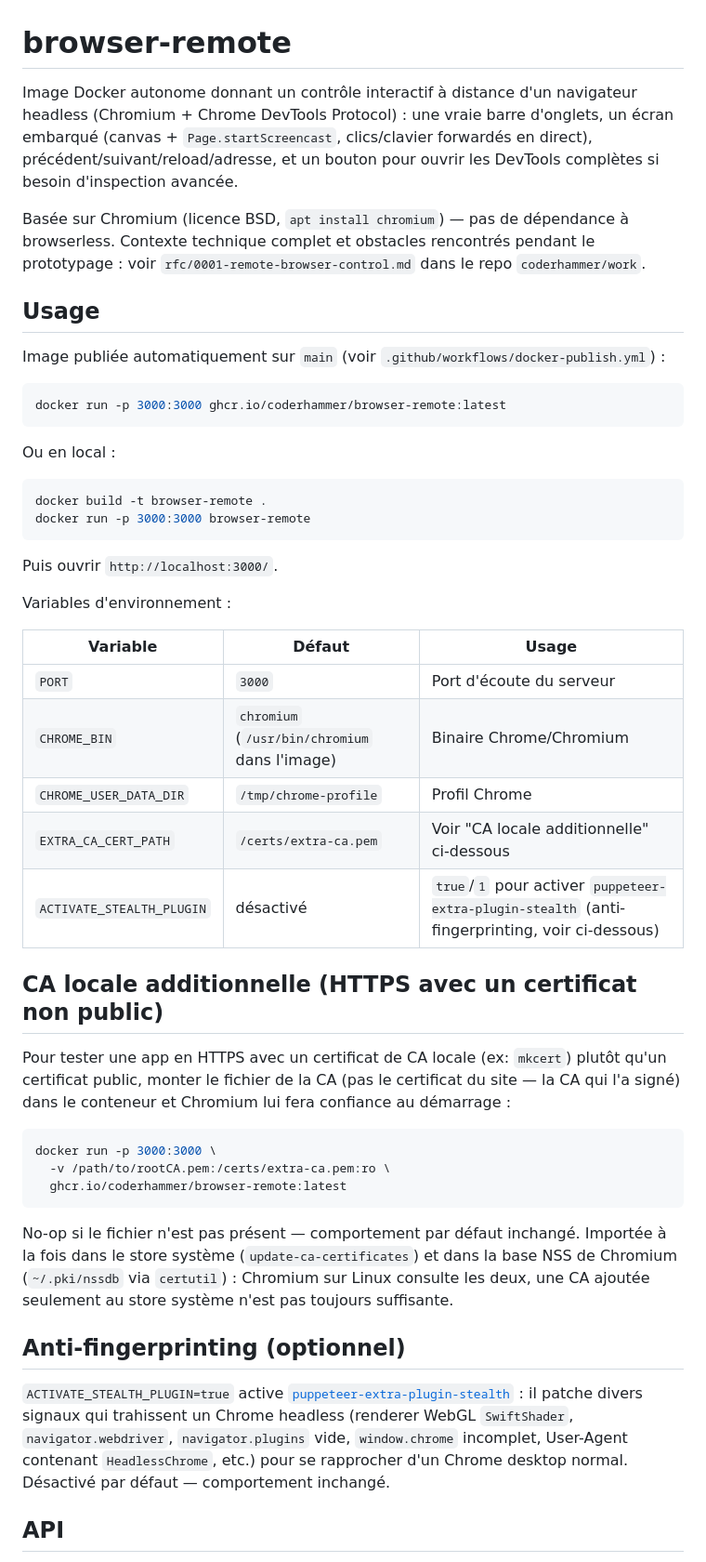
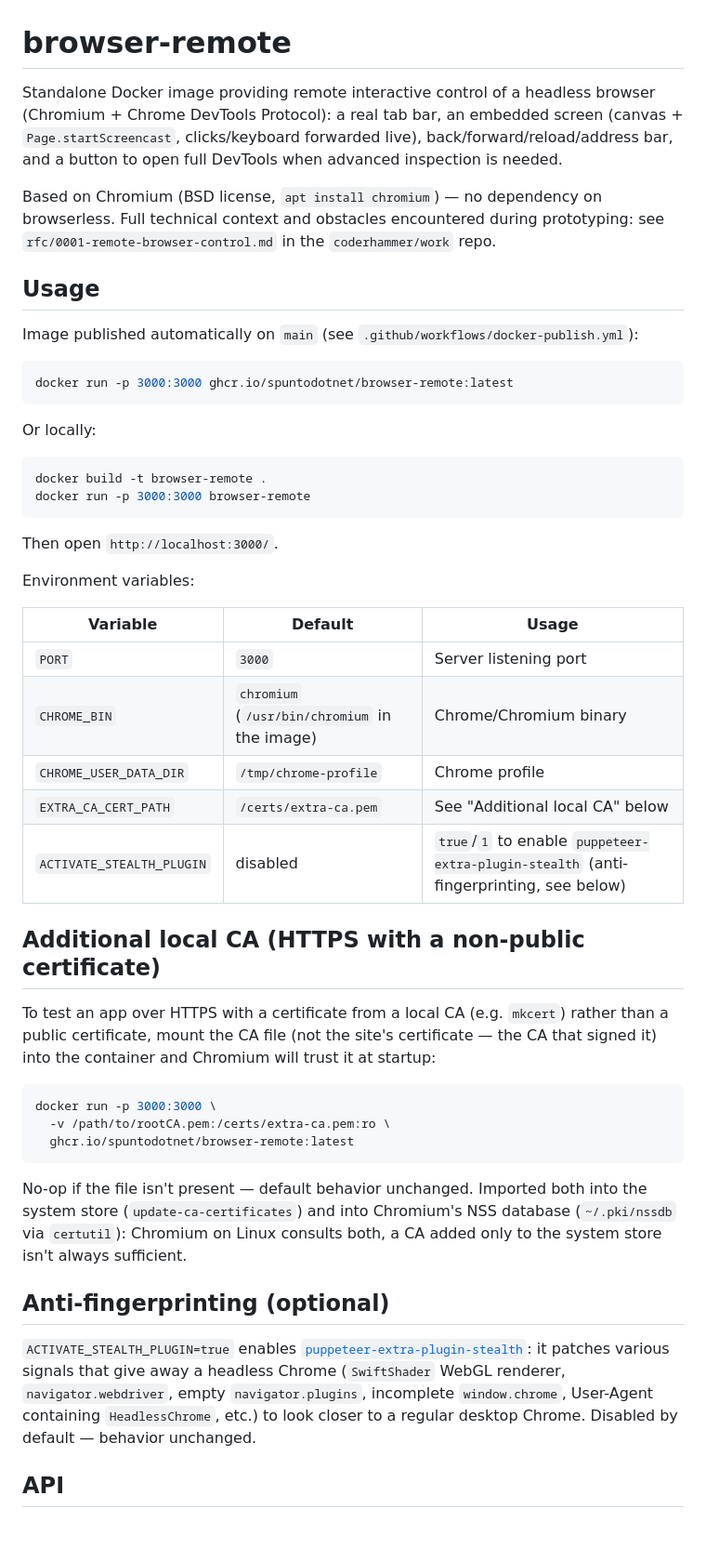
Before and after one commit to spuntodotnet/browser-remote, a Markdown page: README.md, the part around one of its changes. Shown at 93% size. Drawn GitHub-style; blank space fills up the shorter version.

````diff
--- a/README.md
+++ b/README.md
@@ -1,71 +1,70 @@
 # browser-remote
 
-Image Docker autonome donnant un contrôle interactif à distance d'un
-navigateur headless (Chromium + Chrome DevTools Protocol) : une vraie barre
-d'onglets, un écran embarqué (canvas + `Page.startScreencast`, clics/clavier
-forwardés en direct), précédent/suivant/reload/adresse, et un bouton pour
-ouvrir les DevTools complètes si besoin d'inspection avancée.
+Standalone Docker image providing remote interactive control of a headless
+browser (Chromium + Chrome DevTools Protocol): a real tab bar, an embedded
+screen (canvas + `Page.startScreencast`, clicks/keyboard forwarded live),
+back/forward/reload/address bar, and a button to open full DevTools when
+advanced inspection is needed.
 
-Basée sur Chromium (licence BSD, `apt install chromium`) — pas de dépendance
-à browserless. Contexte technique complet et obstacles rencontrés pendant le
-prototypage : voir `rfc/0001-remote-browser-control.md` dans le repo
-`coderhammer/work`.
+Based on Chromium (BSD license, `apt install chromium`) — no dependency on
+browserless. Full technical context and obstacles encountered during
+prototyping: see `rfc/0001-remote-browser-control.md` in the
+`coderhammer/work` repo.
 
 ## Usage
 
-Image publiée automatiquement sur `main` (voir
-`.github/workflows/docker-publish.yml`) :
+Image published automatically on `main` (see
+`.github/workflows/docker-publish.yml`):
 
 ```bash
-docker run -p 3000:3000 ghcr.io/coderhammer/browser-remote:latest
+docker run -p 3000:3000 ghcr.io/spuntodotnet/browser-remote:latest
 ```
 
-Ou en local :
+Or locally:
 
 ```bash
 docker build -t browser-remote .
 docker run -p 3000:3000 browser-remote
 ```
 
-Puis ouvrir `http://localhost:3000/`.
+Then open `http://localhost:3000/`.
 
-Variables d'environnement :
+Environment variables:
 
-| Variable | Défaut | Usage |
+| Variable | Default | Usage |
 |---|---|---|
-| `PORT` | `3000` | Port d'écoute du serveur |
-| `CHROME_BIN` | `chromium` (`/usr/bin/chromium` dans l'image) | Binaire Chrome/Chromium |
-| `CHROME_USER_DATA_DIR` | `/tmp/chrome-profile` | Profil Chrome |
-| `EXTRA_CA_CERT_PATH` | `/certs/extra-ca.pem` | Voir "CA locale additionnelle" ci-dessous |
-| `ACTIVATE_STEALTH_PLUGIN` | désactivé | `true`/`1` pour activer `puppeteer-extra-plugin-stealth` (anti-fingerprinting, voir ci-dessous) |
+| `PORT` | `3000` | Server listening port |
+| `CHROME_BIN` | `chromium` (`/usr/bin/chromium` in the image) | Chrome/Chromium binary |
+| `CHROME_USER_DATA_DIR` | `/tmp/chrome-profile` | Chrome profile |
+| `EXTRA_CA_CERT_PATH` | `/certs/extra-ca.pem` | See "Additional local CA" below |
+| `ACTIVATE_STEALTH_PLUGIN` | disabled | `true`/`1` to enable `puppeteer-extra-plugin-stealth` (anti-fingerprinting, see below) |
 
-## CA locale additionnelle (HTTPS avec un certificat non public)
+## Additional local CA (HTTPS with a non-public certificate)
 
-Pour tester une app en HTTPS avec un certificat de CA locale (ex: `mkcert`)
-plutôt qu'un certificat public, monter le fichier de la CA (pas le
-certificat du site — la CA qui l'a signé) dans le conteneur et Chromium lui
-fera confiance au démarrage :
+To test an app over HTTPS with a certificate from a local CA (e.g. `mkcert`)
+rather than a public certificate, mount the CA file (not the site's
+certificate — the CA that signed it) into the container and Chromium will
+trust it at startup:
 
 ```bash
 docker run -p 3000:3000 \
   -v /path/to/rootCA.pem:/certs/extra-ca.pem:ro \
-  ghcr.io/coderhammer/browser-remote:latest
+  ghcr.io/spuntodotnet/browser-remote:latest
 ```
 
-No-op si le fichier n'est pas présent — comportement par défaut inchangé.
-Importée à la fois dans le store système (`update-ca-certificates`) et dans
-la base NSS de Chromium (`~/.pki/nssdb` via `certutil`) : Chromium sur Linux
-consulte les deux, une CA ajoutée seulement au store système n'est pas
-toujours suffisante.
+No-op if the file isn't present — default behavior unchanged. Imported both
+into the system store (`update-ca-certificates`) and into Chromium's NSS
+database (`~/.pki/nssdb` via `certutil`): Chromium on Linux consults both, a
+CA added only to the system store isn't always sufficient.
 
-## Anti-fingerprinting (optionnel)
+## Anti-fingerprinting (optional)
 
-`ACTIVATE_STEALTH_PLUGIN=true` active
-[`puppeteer-extra-plugin-stealth`](https://github.com/berstend/puppeteer-extra/tree/master/packages/puppeteer-extra-plugin-stealth) :
-il patche divers signaux qui trahissent un Chrome headless (renderer WebGL
-`SwiftShader`, `navigator.webdriver`, `navigator.plugins` vide, `window.chrome`
-incomplet, User-Agent contenant `HeadlessChrome`, etc.) pour se rapprocher
-d'un Chrome desktop normal. Désactivé par défaut — comportement inchangé.
+`ACTIVATE_STEALTH_PLUGIN=true` enables
+[`puppeteer-extra-plugin-stealth`](https://github.com/berstend/puppeteer-extra/tree/master/packages/puppeteer-extra-plugin-stealth):
+it patches various signals that give away a headless Chrome (`SwiftShader`
+WebGL renderer, `navigator.webdriver`, empty `navigator.plugins`, incomplete
+`window.chrome`, User-Agent containing `HeadlessChrome`, etc.) to look closer
+to a regular desktop Chrome. Disabled by default — behavior unchanged.
 
 ## API
 
````
Also changed, not shown: other parts of README.md (+45 -47 lines).
